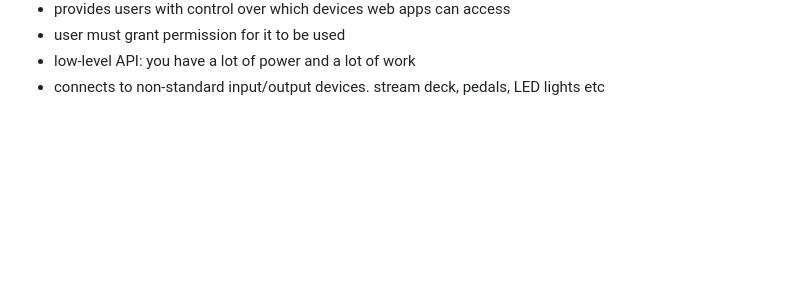
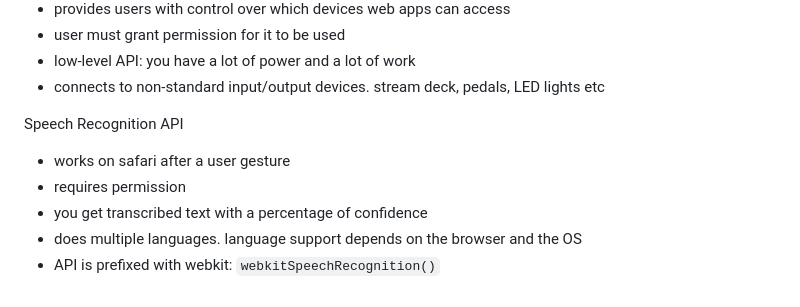
Before and after one commit to andreidobrinski/a-tour-of-web-capabilities-fm-course, a Markdown page: notes.md, the part around the change. Rendered like a GitHub page; blank space fills up the shorter version.

Commit message:
speech recognition api notes

```diff
--- a/notes.md
+++ b/notes.md
@@ -114,3 +114,11 @@ Web HID
 - user must grant permission for it to be used
 - low-level API: you have a lot of power and a lot of work
 - connects to non-standard input/output devices. stream deck, pedals, LED lights etc
+
+Speech Recognition API
+
+- works on safari after a user gesture
+- requires permission
+- you get transcribed text with a percentage of confidence
+- does multiple languages. language support depends on the browser and the OS
+- API is prefixed with webkit: `webkitSpeechRecognition()`
```
